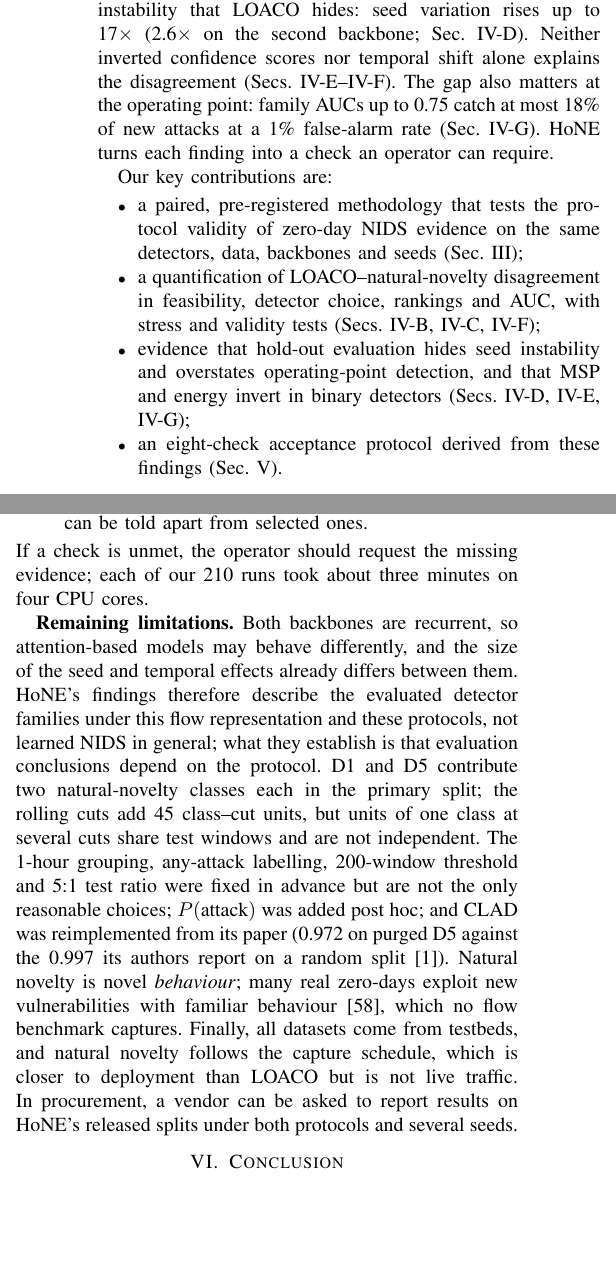
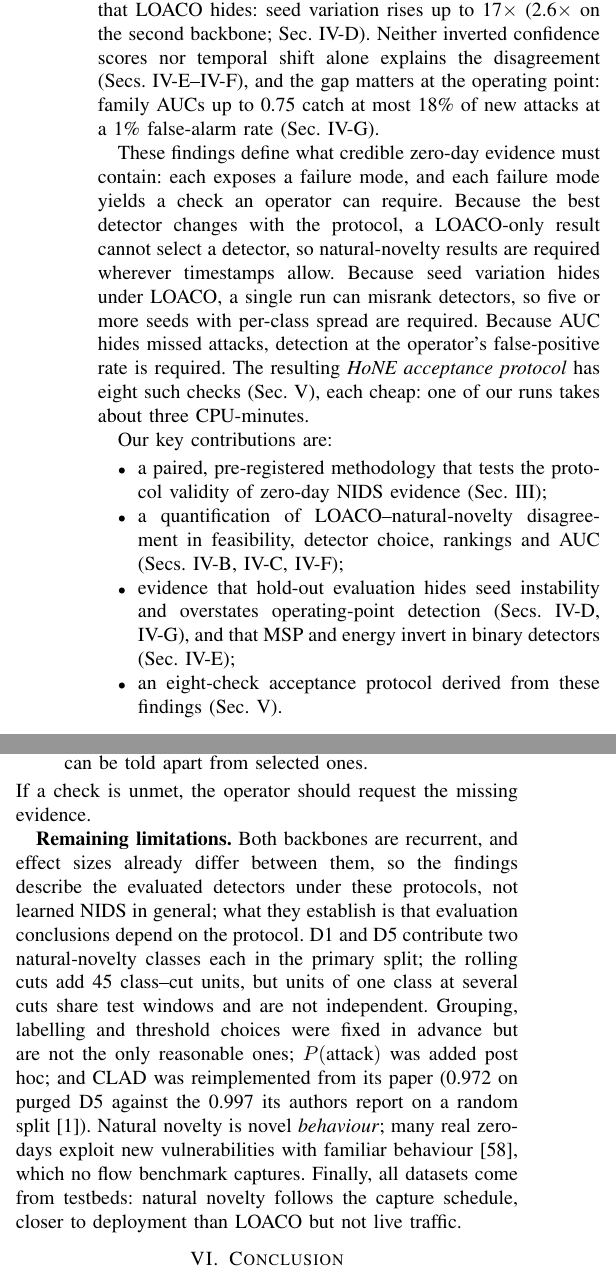
Before and after one commit to hafsah-aslam/AHSD, a LaTeX paper (paper/hone_user/main.tex): two parts of the columns of pages 2 and 8 of 10, joined at a grey line, cut so that both start at the same text, the shorter picture padded with empty space. Compiled offline with pdfLaTeX.

Commit message:
HoNE intro: separate research question, approach, findings and acceptance-protocol paragraphs
Headline question stated on its own; HoNE approach with stress tests in its
own paragraph; acceptance protocol derived as finding -> failure -> check.
Trimmed related work, limitations and published-results paragraph to keep 8 pages.

Co-Authored-By: Claude Opus 5.5 <noreply@anthropic.com>
Claude-Session: https://claude.ai/code/session_01LmdWFNgatKQB5uMLcpPZvX

```diff
--- a/paper/hone_user/main.tex
+++ b/paper/hone_user/main.tex
@@ -53,11 +53,15 @@
 
-Applied to five public datasets and 12 detectors, HoNE shows that \emph{conventional hold-out evaluation is not a reliable proxy for natural attack emergence}. Temporal LOACO cannot be run on any day-scheduled capture (Sec.~\ref{sec:c1}). Where both protocols run, LOACO preserves the leading detector family within a dataset, but the best detector changes in 11 of 12 paired comparisons and rankings agree only moderately (median $\rho{=}0.55$; Sec.~\ref{sec:c2}). Natural novelty also exposes instability that LOACO hides: seed variation rises up to 17$\times$ (2.6$\times$ on the second backbone; Sec.~\ref{sec:c3}). Neither inverted confidence scores nor temporal shift alone explains the disagreement (Secs.~\ref{sec:c4}--\ref{sec:c5}). The gap also matters at the operating point: family AUCs up to 0.75 catch at most 18\% of new attacks at a 1\% false-alarm rate (Sec.~\ref{sec:c6}). HoNE turns each finding into a check an operator can require.
+We answer it with \textbf{HoNE} (\textbf{Ho}ld-out and \textbf{N}atural-novelty \textbf{E}valuation), a paired methodology that treats the evaluation protocol, not the detector, as the object of study (Fig.~\ref{fig:overview}). HoNE builds leakage-controlled splits from flow timestamps and scores every detector under both protocols on the same data, backbones and five seeds. It then measures agreement (rank correlation, change of best detector, AUC and TPR differences), seed variability and operating-point detection, and checks them with stress and validity tests: purged-block LOACO, rolling training cut-offs, in-distribution temporal shift, cross-network transfer and a second backbone. All hypotheses were hashed before each experiment, and failed ones are reported (Sec.~\ref{sec:neg}).
+
+Applied to five public datasets and 12 detectors, HoNE shows that \emph{conventional hold-out evaluation is not a reliable proxy for natural attack emergence}. Temporal LOACO cannot be run on any day-scheduled capture (Sec.~\ref{sec:c1}). Where both protocols run, LOACO preserves the leading detector family within a dataset, but the best detector changes in 11 of 12 paired comparisons and rankings agree only moderately (median $\rho{=}0.55$; Sec.~\ref{sec:c2}). Natural novelty exposes instability that LOACO hides: seed variation rises up to 17$\times$ (2.6$\times$ on the second backbone; Sec.~\ref{sec:c3}). Neither inverted confidence scores nor temporal shift alone explains the disagreement (Secs.~\ref{sec:c4}--\ref{sec:c5}), and the gap matters at the operating point: family AUCs up to 0.75 catch at most 18\% of new attacks at a 1\% false-alarm rate (Sec.~\ref{sec:c6}).
+
+These findings define what credible zero-day evidence must contain: each exposes a failure mode, and each failure mode yields a check an operator can require. Because the best detector changes with the protocol, a LOACO-only result cannot select a detector, so natural-novelty results are required wherever timestamps allow. Because seed variation hides under LOACO, a single run can misrank detectors, so five or more seeds with per-class spread are required. Because AUC hides missed attacks, detection at the operator's false-positive rate is required. The resulting \emph{HoNE acceptance protocol} has eight such checks (Sec.~\ref{sec:disc}), each cheap: one of our runs takes about three CPU-minutes.
 
 Our key contributions are:
 \begin{itemize}
-\item a paired, pre-registered methodology that tests the protocol validity of zero-day NIDS evidence on the same detectors, data, backbones and seeds (Sec.~\ref{sec:method});
-\item a quantification of LOACO--natural-novelty disagreement in feasibility, detector choice, rankings and AUC, with stress and validity tests (Secs.~\ref{sec:c1}, \ref{sec:c2}, \ref{sec:c5});
-\item evidence that hold-out evaluation hides seed instability and overstates operating-point detection, and that MSP and energy invert in binary detectors (Secs.~\ref{sec:c3}, \ref{sec:c4}, \ref{sec:c6});
+\item a paired, pre-registered methodology that tests the protocol validity of zero-day NIDS evidence (Sec.~\ref{sec:method});
+\item a quantification of LOACO--natural-novelty disagreement in feasibility, detector choice, rankings and AUC (Secs.~\ref{sec:c1}, \ref{sec:c2}, \ref{sec:c5});
+\item evidence that hold-out evaluation hides seed instability and overstates operating-point detection (Secs.~\ref{sec:c3}, \ref{sec:c6}), and that MSP and energy invert in binary detectors (Sec.~\ref{sec:c4});
 \item an eight-check acceptance protocol derived from these findings (Sec.~\ref{sec:disc}).
 \end{itemize}
 
@@ -71,5 +75,5 @@
 
-\textbf{Temporal and protocol-aware evaluation.} Time-aware evaluation changed conclusions in malware detection~\cite{pendlebury2019} and intrusion detection under drift~\cite{andresini2021}, and multi-period benchmarks such as AnoShift~\cite{dragoi2022} and MAWIFlow~\cite{schraven2026} test detectors on traffic from later years. For zero-day detection, ThreatFormer-IDS splits ToN-IoT in time and then removes chosen attack families from training, reporting five seeds and recall at 1\% FPR for a single model~\cite{nayak2026}; Alhalangy and Eltayeb combine chronological splits with leave-one-attack-family-out for one proposed detector~\cite{alhalangy2026}; Mesca et~al.\ compare random, attack-held-out and leave-one-out protocols on industrial traffic~\cite{mesca2026}; and Raj et~al.\ report future-time and leave-one-attack-type-out tests on RPL-IoT~\cite{raj2026}. Others show that chronological splits on day-scheduled CIC-IDS2017 degenerate~\cite{moczkodan2026}, that the way capture days are assembled reverses detector orderings~\cite{youssef2026}, that temporal splits on ToN-IoT change classifier rankings~\cite{abdessamad2026}, and that timestamp fields leak the attack schedule~\cite{sakr2026}. These studies vary the protocol to test a detector; HoNE holds the detectors fixed and varies the protocol, including seed variability and a moving training origin.
+\textbf{Temporal and protocol-aware evaluation.} Time-aware evaluation changed conclusions in malware detection~\cite{pendlebury2019} and intrusion detection under drift~\cite{andresini2021}, and multi-period benchmarks such as AnoShift~\cite{dragoi2022} and MAWIFlow~\cite{schraven2026} test detectors on traffic from later years. For zero-day detection, ThreatFormer-IDS splits ToN-IoT in time and then removes chosen attack families from training, reporting five seeds and recall at 1\% FPR for a single model~\cite{nayak2026}; Alhalangy and Eltayeb combine chronological splits with leave-one-attack-family-out for one proposed detector~\cite{alhalangy2026}; Mesca et~al.\ compare random, attack-held-out and leave-one-out protocols on industrial traffic~\cite{mesca2026}; and Raj et~al.\ report future-time and leave-one-attack-type-out tests on RPL-IoT~\cite{raj2026}. Chronological splits on day-scheduled CIC-IDS2017 degenerate~\cite{moczkodan2026}, capture-day assembly~\cite{youssef2026} and temporal splits~\cite{abdessamad2026} change detector rankings, and timestamps leak the attack schedule~\cite{sakr2026}. These studies vary the protocol to test a detector; HoNE holds the detectors fixed and varies the protocol, including seed variability and a moving training origin.
 
 \textbf{Confidence scores for unknown attacks.} Confidence-based out-of-distribution scores are weaker on binary than on multi-class NIDS models~\cite{corsini2023}, softmax baselines scored below chance on held-out attacks in multi-class NIDS~\cite{zhang2021}, softmax entropy and energy trailed uncertainty-aware models~\cite{talpini2024}, and deep open-set recognition has been benchmarked for NIDS at NOMS~\cite{baye2023}. In contrast to Mesca et~al., who sign-flip ensemble members whose attack probability falls below chance~\cite{mesca2026}, we find the attack probability valid and MSP and energy inverted, and give a short derivation of why.
 
@@ -420,9 +424,9 @@
 \item \textbf{Checkpoint sensitivity.} Checkpoint choice moved confidence scores by up to 0.205 on D5's small validation set (Sec.~\ref{sec:c5}); require it when validation sets are small.
 \item \textbf{Pre-registration or a full amendment log}, including failed hypotheses (Sec.~\ref{sec:neg}), so that reported findings can be told apart from selected ones.
 \end{enumerate}
-If a check is unmet, the operator should request the missing evidence; each of our 210 runs took about three minutes on four CPU cores.
+If a check is unmet, the operator should request the missing evidence.
 
-\textbf{Remaining limitations.} Both backbones are recurrent, so attention-based models may behave differently, and the size of the seed and temporal effects already differs between them. HoNE's findings therefore describe the evaluated detector families under this flow representation and these protocols, not learned NIDS in general; what they establish is that evaluation conclusions depend on the protocol. D1 and D5 contribute two natural-novelty classes each in the primary split; the rolling cuts add 45 class--cut units, but units of one class at several cuts share test windows and are not independent. The 1-hour grouping, any-attack labelling, 200-window threshold and 5:1 test ratio were fixed in advance but are not the only reasonable choices; $P(\text{attack})$ was added post hoc; and CLAD was reimplemented from its paper (0.972 on purged D5 against the 0.997 its authors report on a random split~\cite{wilkie2026}). Natural novelty is novel \emph{behaviour}; many real zero-days exploit new vulnerabilities with familiar behaviour~\cite{jibunoh2026}, which no flow benchmark captures. Finally, all datasets come from testbeds, and natural novelty follows the capture schedule, which is closer to deployment than LOACO but is not live traffic. In procurement, a vendor can be asked to report results on HoNE's released splits under both protocols and several seeds.
+\textbf{Remaining limitations.} Both backbones are recurrent, and effect sizes already differ between them, so the findings describe the evaluated detectors under these protocols, not learned NIDS in general; what they establish is that evaluation conclusions depend on the protocol. D1 and D5 contribute two natural-novelty classes each in the primary split; the rolling cuts add 45 class--cut units, but units of one class at several cuts share test windows and are not independent. Grouping, labelling and threshold choices were fixed in advance but are not the only reasonable ones; $P(\text{attack})$ was added post hoc; and CLAD was reimplemented from its paper (0.972 on purged D5 against the 0.997 its authors report on a random split~\cite{wilkie2026}). Natural novelty is novel \emph{behaviour}; many real zero-days exploit new vulnerabilities with familiar behaviour~\cite{jibunoh2026}, which no flow benchmark captures. Finally, all datasets come from testbeds: natural novelty follows the capture schedule, closer to deployment than LOACO but not live traffic.
 
 \section{Conclusion}
 \label{sec:concl}
```
Also changed, not shown: paper/hone_user/main.tex (10 more changed lines).
